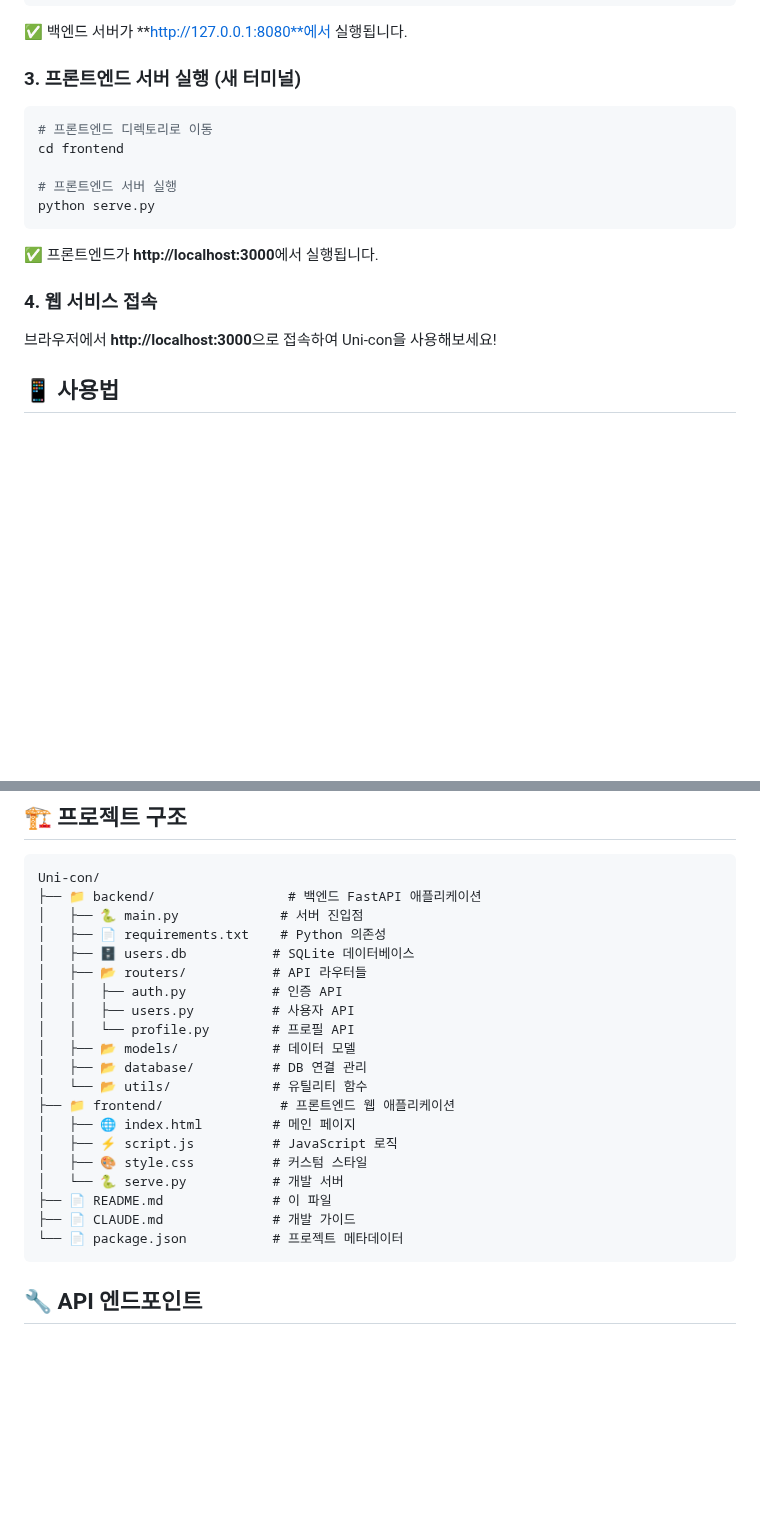
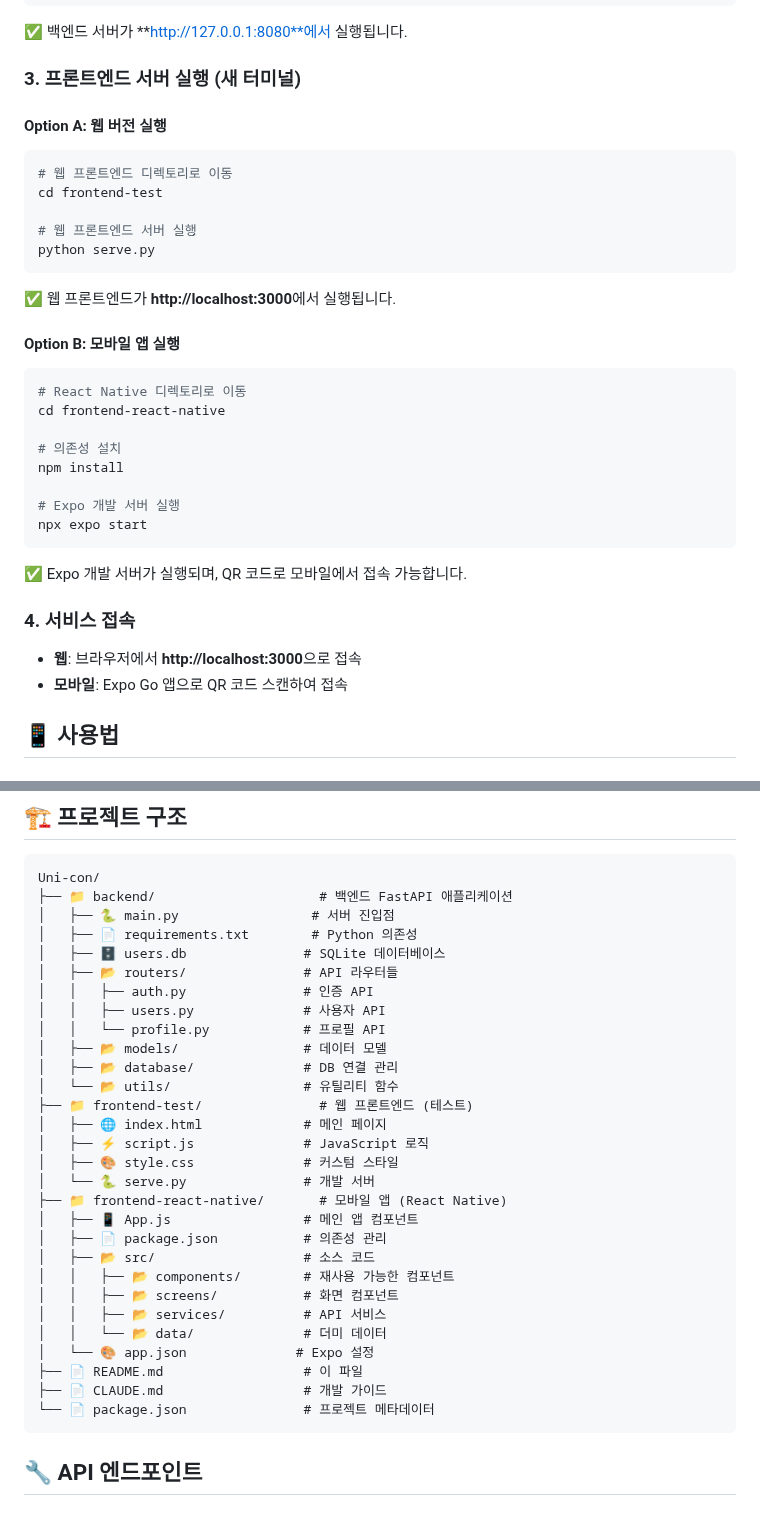
Before and after one commit to Songjaeheon0923/Uni-con, a Markdown page: README.md, 2 parts joined by grey strips. Drawn GitHub-style; blank space fills up the shorter version.

Commit message:
docs: update README.md

````diff
--- a/README.md
+++ b/README.md
@@ -80,19 +93,37 @@ python main.py
 
 ### 3. 프론트엔드 서버 실행 (새 터미널)
 
+#### Option A: 웹 버전 실행
+
 ```bash
-# 프론트엔드 디렉토리로 이동
-cd frontend
+# 웹 프론트엔드 디렉토리로 이동
+cd frontend-test
 
-# 프론트엔드 서버 실행
+# 웹 프론트엔드 서버 실행
 python serve.py
 ```
 
-✅ 프론트엔드가 **http://localhost:3000**에서 실행됩니다.
+✅ 웹 프론트엔드가 **http://localhost:3000**에서 실행됩니다.
 
-### 4. 웹 서비스 접속
+#### Option B: 모바일 앱 실행
 
-브라우저에서 **http://localhost:3000**으로 접속하여 Uni-con을 사용해보세요!
+```bash
+# React Native 디렉토리로 이동
+cd frontend-react-native
+
+# 의존성 설치
+npm install
+
+# Expo 개발 서버 실행
+npx expo start
+```
+
+✅ Expo 개발 서버가 실행되며, QR 코드로 모바일에서 접속 가능합니다.
+
+### 4. 서비스 접속
+
+- **웹**: 브라우저에서 **http://localhost:3000**으로 접속
+- **모바일**: Expo Go 앱으로 QR 코드 스캔하여 접속
 
 ## 📱 사용법
 
@@ -122,25 +153,34 @@ python serve.py
 
 ```
 Uni-con/
-├── 📁 backend/                 # 백엔드 FastAPI 애플리케이션
-│   ├── 🐍 main.py             # 서버 진입점
-│   ├── 📄 requirements.txt    # Python 의존성
-│   ├── 🗄️ users.db           # SQLite 데이터베이스
-│   ├── 📂 routers/           # API 라우터들
-│   │   ├── auth.py           # 인증 API
-│   │   ├── users.py          # 사용자 API
-│   │   └── profile.py        # 프로필 API
-│   ├── 📂 models/            # 데이터 모델
-│   ├── 📂 database/          # DB 연결 관리
-│   └── 📂 utils/             # 유틸리티 함수
-├── 📁 frontend/               # 프론트엔드 웹 애플리케이션
-│   ├── 🌐 index.html         # 메인 페이지
-│   ├── ⚡ script.js          # JavaScript 로직
-│   ├── 🎨 style.css          # 커스텀 스타일
-│   └── 🐍 serve.py           # 개발 서버
-├── 📄 README.md              # 이 파일
-├── 📄 CLAUDE.md              # 개발 가이드
-└── 📄 package.json           # 프로젝트 메타데이터
+├── 📁 backend/                     # 백엔드 FastAPI 애플리케이션
+│   ├── 🐍 main.py                 # 서버 진입점
+│   ├── 📄 requirements.txt        # Python 의존성
+│   ├── 🗄️ users.db               # SQLite 데이터베이스
+│   ├── 📂 routers/               # API 라우터들
+│   │   ├── auth.py               # 인증 API
+│   │   ├── users.py              # 사용자 API
+│   │   └── profile.py            # 프로필 API
+│   ├── 📂 models/                # 데이터 모델
+│   ├── 📂 database/              # DB 연결 관리
+│   └── 📂 utils/                 # 유틸리티 함수
+├── 📁 frontend-test/               # 웹 프론트엔드 (테스트)
+│   ├── 🌐 index.html             # 메인 페이지
+│   ├── ⚡ script.js              # JavaScript 로직
+│   ├── 🎨 style.css              # 커스텀 스타일
+│   └── 🐍 serve.py               # 개발 서버
+├── 📁 frontend-react-native/       # 모바일 앱 (React Native)
+│   ├── 📱 App.js                 # 메인 앱 컴포넌트
+│   ├── 📄 package.json           # 의존성 관리
+│   ├── 📂 src/                   # 소스 코드
+│   │   ├── 📂 components/        # 재사용 가능한 컴포넌트
+│   │   ├── 📂 screens/           # 화면 컴포넌트
+│   │   ├── 📂 services/          # API 서비스
+│   │   └── 📂 data/              # 더미 데이터
+│   └── 🎨 app.json              # Expo 설정
+├── 📄 README.md                  # 이 파일
+├── 📄 CLAUDE.md                  # 개발 가이드
+└── 📄 package.json               # 프로젝트 메타데이터
 ```
 
 ## 🔧 API 엔드포인트
````
Also changed, not shown: other parts of README.md (+16 -3 lines).
